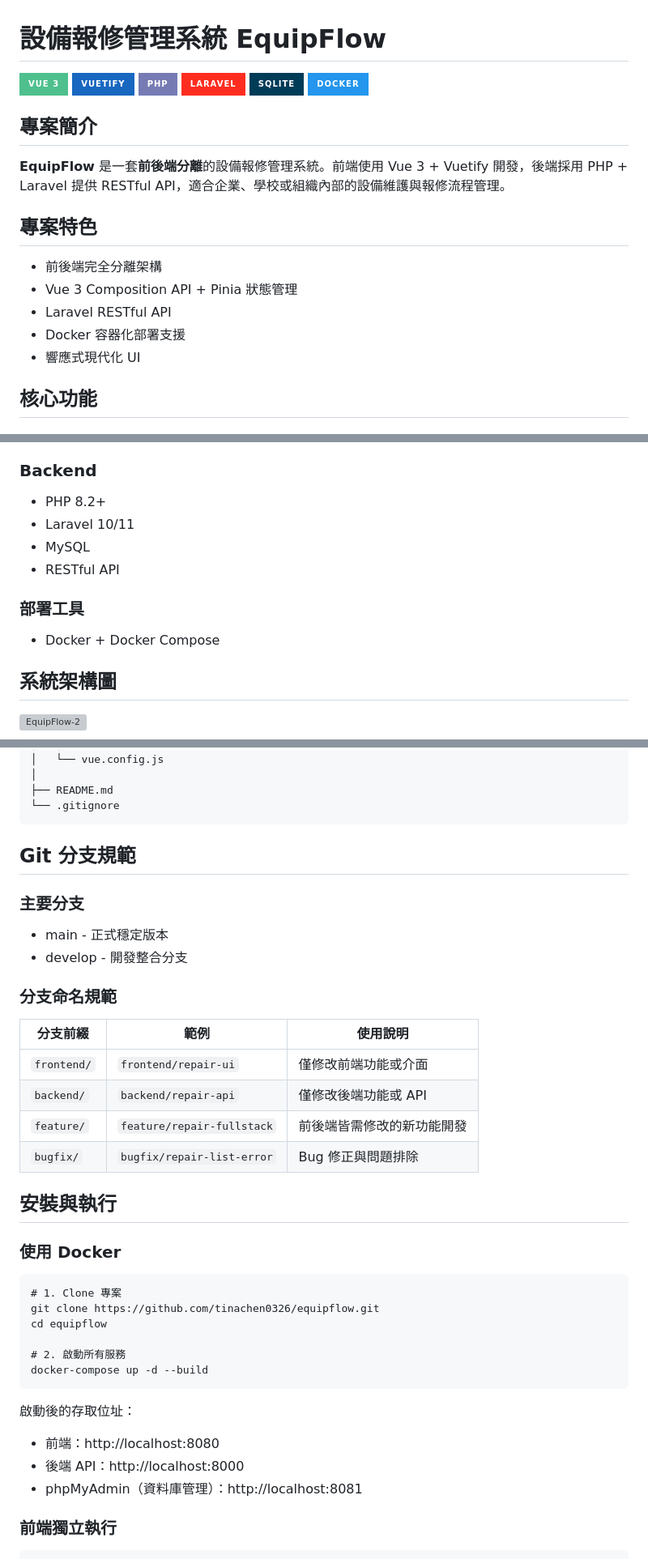
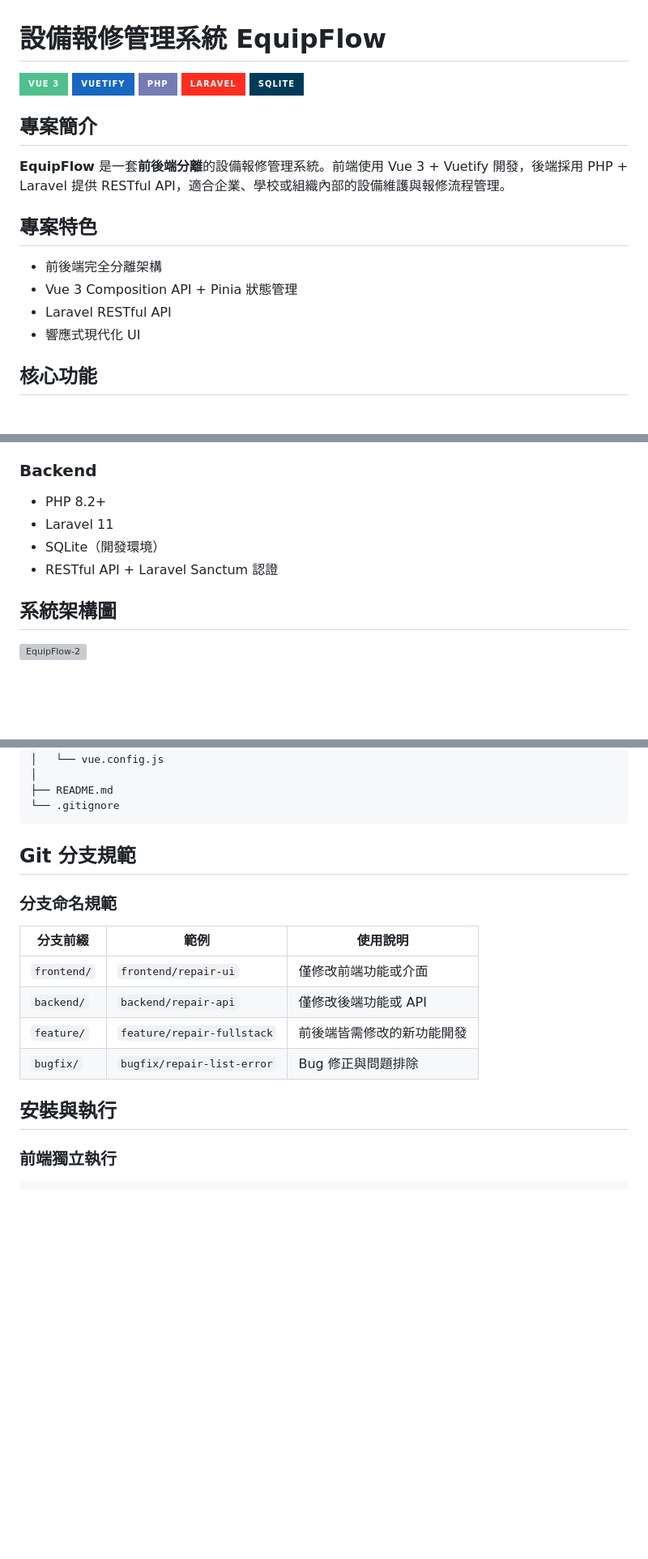
Before and after one commit to tina0326-88/equipflow, a Markdown page: README.md, 3 parts joined by grey strips. Shown at 81% size. Drawn GitHub-style; badges without logos; blank space fills up the shorter version; grey boxes are pictures that could not be loaded.

Commit message:
Revise README for backend and deployment updates
Updated README to reflect changes in backend technologies and deployment tools.

````diff
--- a/README.md
+++ b/README.md
@@ -1,6 +1,6 @@
 # 設備報修管理系統 EquipFlow
 
-[![Vue 3](https://img.shields.io/badge/Vue%203-4FC08D?style=for-the-badge&logo=vue.js&logoColor=white)](https://vuejs.org/) [![Vuetify](https://img.shields.io/badge/Vuetify-1867C0?style=for-the-badge&logo=vuetify&logoColor=white)](https://vuetifyjs.com/) [![PHP](https://img.shields.io/badge/PHP-777BB4?style=for-the-badge&logo=php&logoColor=white)](https://www.php.net/) [![Laravel](https://img.shields.io/badge/Laravel-FF2D20?style=for-the-badge&logo=laravel&logoColor=white)](https://laravel.com/) [![SQLite](https://img.shields.io/badge/SQLite-003B57?style=for-the-badge&logo=sqlite&logoColor=white)](https://www.sqlite.org/) [![Docker](https://img.shields.io/badge/Docker-2496ED?style=for-the-badge&logo=docker&logoColor=white)](https://www.docker.com/)
+[![Vue 3](https://img.shields.io/badge/Vue%203-4FC08D?style=for-the-badge&logo=vue.js&logoColor=white)](https://vuejs.org/) [![Vuetify](https://img.shields.io/badge/Vuetify-1867C0?style=for-the-badge&logo=vuetify&logoColor=white)](https://vuetifyjs.com/) [![PHP](https://img.shields.io/badge/PHP-777BB4?style=for-the-badge&logo=php&logoColor=white)](https://www.php.net/) [![Laravel](https://img.shields.io/badge/Laravel-FF2D20?style=for-the-badge&logo=laravel&logoColor=white)](https://laravel.com/) [![SQLite](https://img.shields.io/badge/SQLite-003B57?style=for-the-badge&logo=sqlite&logoColor=white)](https://www.sqlite.org/)
 
 ## 專案簡介
 
@@ -11,7 +11,6 @@
 - 前後端完全分離架構
 - Vue 3 Composition API + Pinia 狀態管理
 - Laravel RESTful API
-- Docker 容器化部署支援
 - 響應式現代化 UI
 
 ## 核心功能
@@ -53,13 +52,9 @@
 ### Backend
 
 - PHP 8.2+
-- Laravel 10/11
-- MySQL
-- RESTful API
-
-### 部署工具
-
-- Docker + Docker Compose
+- Laravel 11
+- SQLite（開發環境）
+- RESTful API + Laravel Sanctum 認證
 
 ## 系統架構圖
 
@@ -279,11 +274,6 @@ equipflow/                          # 專案根目錄
 
 ## Git 分支規範
 
-### 主要分支
-
-- main - 正式穩定版本
-- develop - 開發整合分支
-
 ### 分支命名規範
 
 | 分支前綴    | 範例                       | 使用說明                   |
@@ -294,23 +284,6 @@ equipflow/                          # 專案根目錄
 | `bugfix/`   | `bugfix/repair-list-error` | Bug 修正與問題排除         |
 
 ## 安裝與執行
-
-### 使用 Docker
-
-```
-# 1. Clone 專案
-git clone https://github.com/tinachen0326/equipflow.git
-cd equipflow
-
-# 2. 啟動所有服務
-docker-compose up -d --build
-```
-
-啟動後的存取位址：
-
-- 前端：http://localhost:8080
-- 後端 API：http://localhost:8000
-- phpMyAdmin（資料庫管理）：http://localhost:8081
 
 ### 前端獨立執行
 
````
Also changed, not shown: other parts of README.md (+1 -0 lines).
